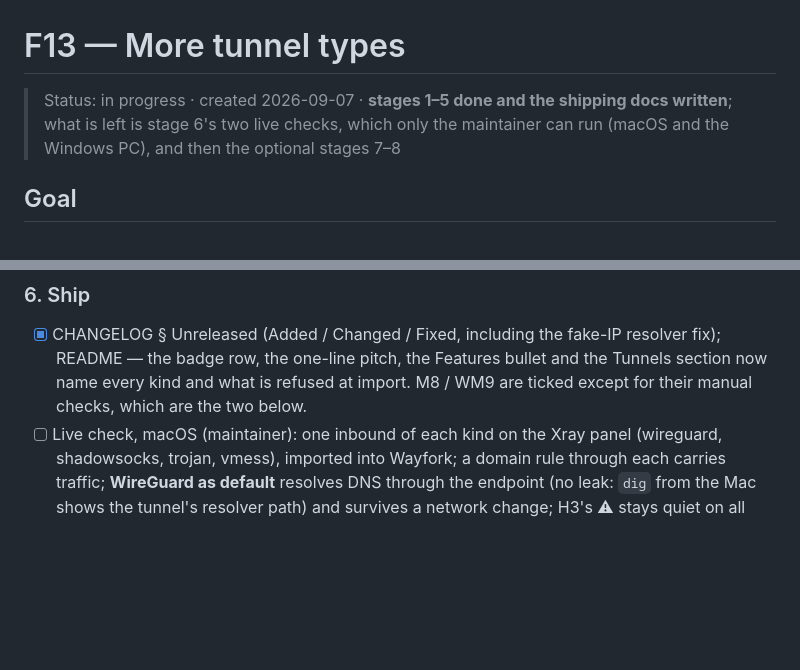
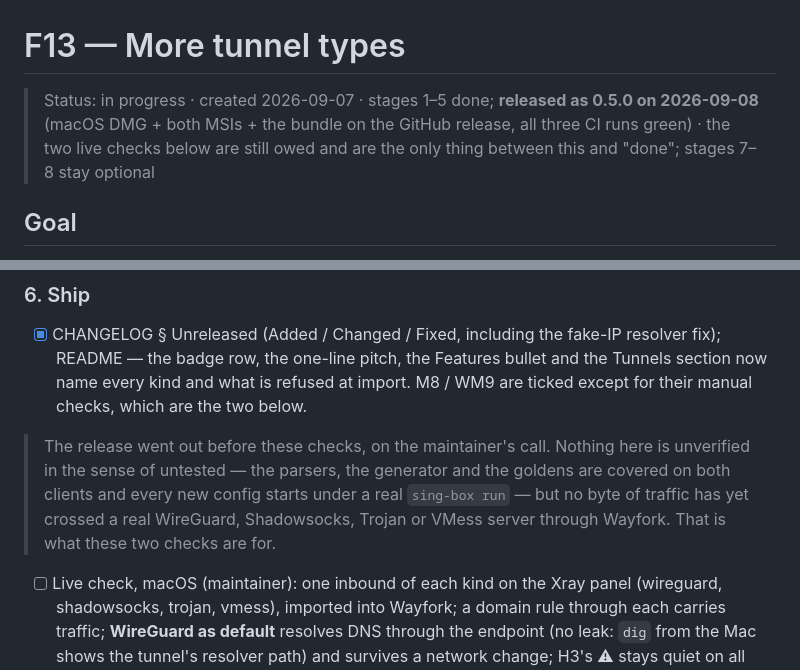
Before and after one commit to fosteev/Wayfork, a Markdown page: docs/roadmap/more-tunnel-types.md, 2 parts joined by grey strips. Rendered like a GitHub page; blank space fills up the shorter version.

Commit message:
docs: note the 0.5.0 release and the live checks it still owes

```diff
--- a/docs/roadmap/more-tunnel-types.md
+++ b/docs/roadmap/more-tunnel-types.md
@@ -1,8 +1,9 @@
 # F13 — More tunnel types
 
-> Status: in progress · created 2026-09-07 · **stages 1–5 done and the shipping docs
-> written**; what is left is stage 6's two live checks, which only the maintainer can run
-> (macOS and the Windows PC), and then the optional stages 7–8
+> Status: in progress · created 2026-09-07 · stages 1–5 done; **released as 0.5.0 on
+> 2026-09-08** (macOS DMG + both MSIs + the bundle on the GitHub release, all three CI runs
+> green) · the two live checks below are still owed and are the only thing between this and
+> "done"; stages 7–8 stay optional
 
 ## Goal
 
@@ -312,6 +313,12 @@ that the Swift and Dart generators agree about `endpoints[]` and the three new o
       README — the badge row, the one-line pitch, the Features bullet and the Tunnels
       section now name every kind and what is refused at import. M8 / WM9 are ticked except
       for their manual checks, which are the two below.
+> The release went out before these checks, on the maintainer's call. Nothing here is
+> unverified in the sense of untested — the parsers, the generator and the goldens are
+> covered on both clients and every new config starts under a real `sing-box run` — but no
+> byte of traffic has yet crossed a real WireGuard, Shadowsocks, Trojan or VMess server
+> through Wayfork. That is what these two checks are for.
+
 - [ ] Live check, macOS (maintainer): one inbound of each kind on the Xray panel
       (wireguard, shadowsocks, trojan, vmess), imported into Wayfork; a domain rule through
       each carries traffic; **WireGuard as default** resolves DNS through the endpoint (no
```
